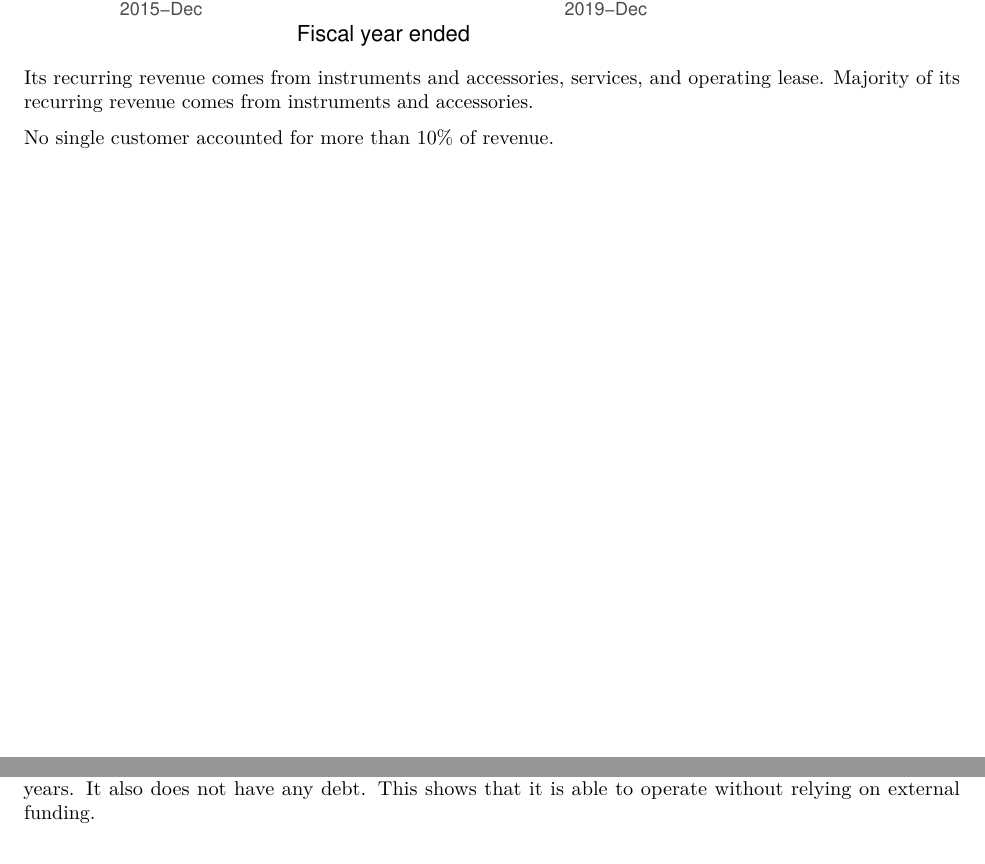
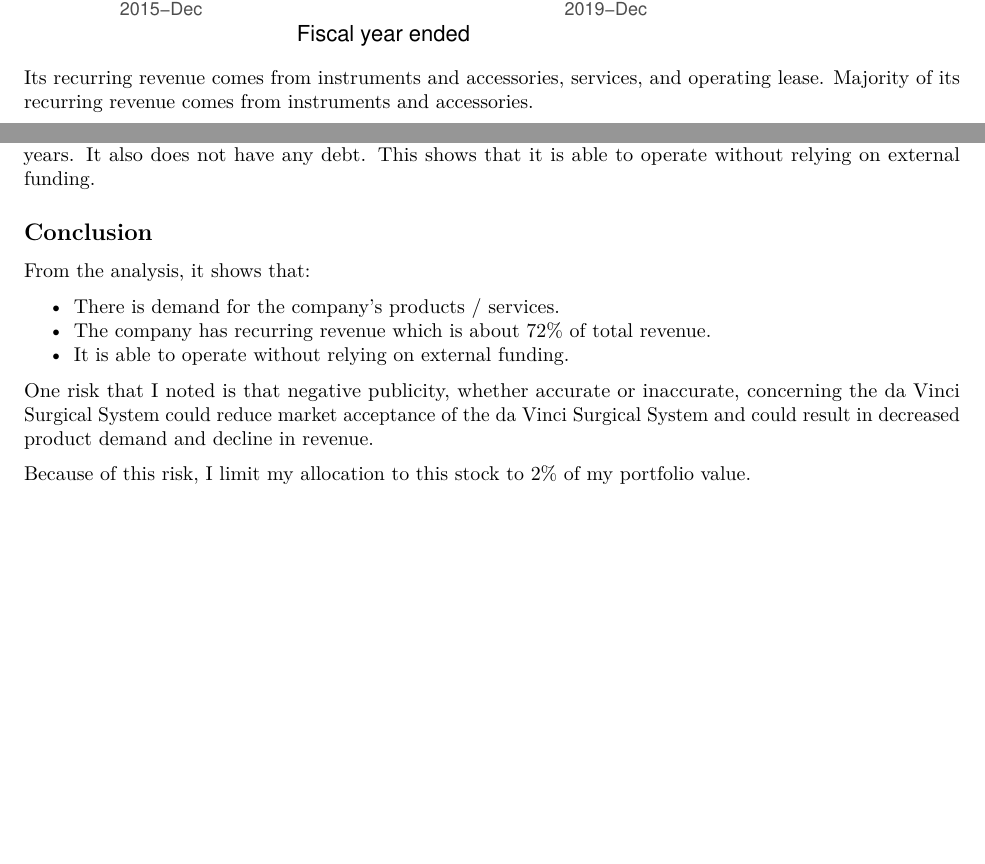
Before and after one commit to steffen-zou/stock-analysis, an R Markdown document (ISRG.Rmd): two parts of pages 3 and 4 of 4, joined at a grey line, cut so that both start at the same text, the shorter picture padded with empty space. The pictures show the output file ISRG.pdf that the author committed with the source.

Commit message:
Updated ISRG.Rmd and ISRG.pdf.

````diff
--- a/ISRG.Rmd
+++ b/ISRG.Rmd
@@ -132,8 +132,6 @@
 
 Its recurring revenue comes from instruments and accessories, services, and operating lease. Majority of its recurring revenue comes from instruments and accessories.
 
-No single customer accounted for more than 10% of revenue.
-
 
 ## 3. Can The Company Operate Without Relying On External Funding?
 
@@ -159,3 +157,16 @@
 ```
 
 This bar plot shows that it is able to get cash profit from at least 26.2% of its revenue for the past 3 fiscal years. It also does not have any debt. This shows that it is able to operate without relying on external funding.
+
+
+## Conclusion
+
+From the analysis, it shows that:
+
+* There is demand for the company's products / services.
+* The company has recurring revenue which is about 72% of total revenue.
+* It is able to operate without relying on external funding.
+
+One risk that I noted is that negative publicity, whether accurate or inaccurate, concerning the da Vinci Surgical System could reduce market acceptance of the da Vinci Surgical System and could result in decreased product demand and decline in revenue.
+
+Because of this risk, I limit my allocation to this stock to 2% of my portfolio value.
````
Also changed, not shown: ISRG.pdf.
